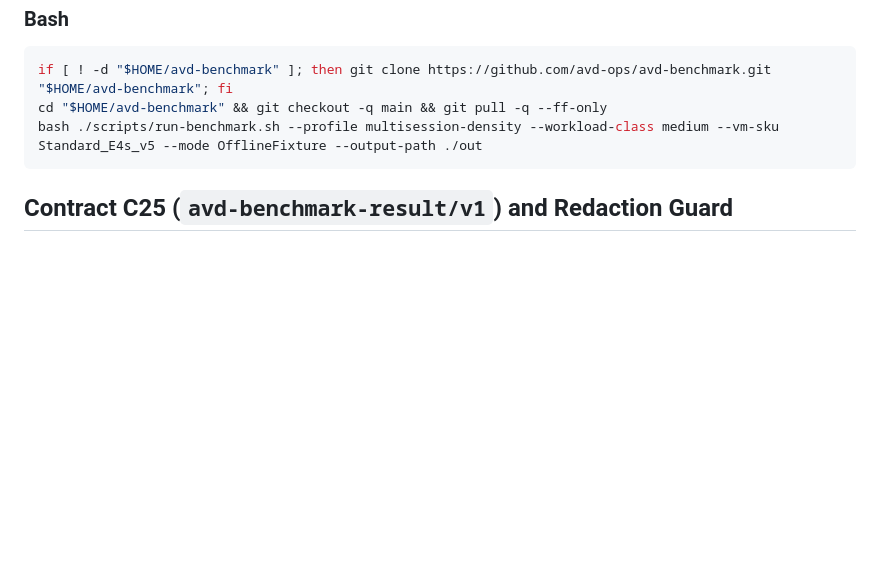
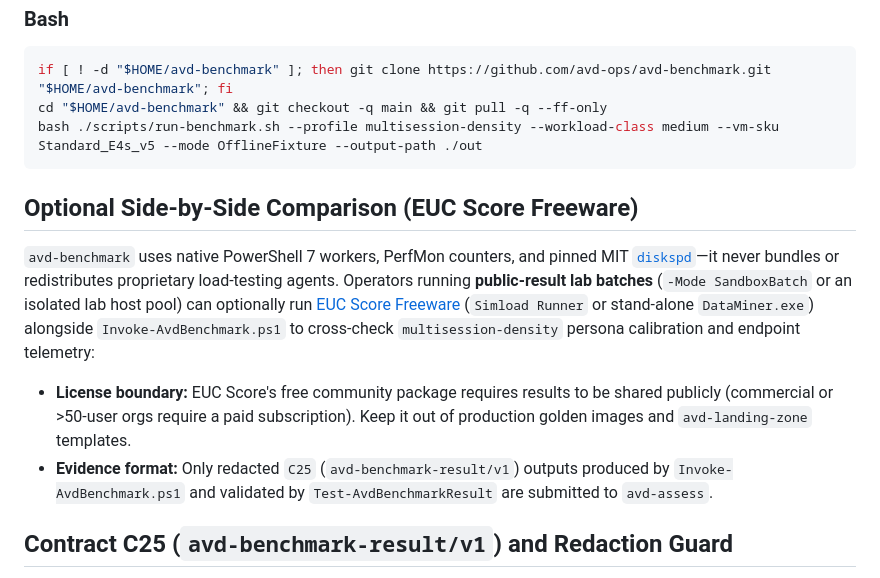
Before and after one commit to avd-ops/avd-benchmark, a Markdown page: README.md, the part around the change. GitHub-like rendering; blank space fills up the shorter version.

Commit message:
docs: document optional EUC Score Freeware side-by-side comparison (#6)

````diff
--- a/README.md
+++ b/README.md
@@ -44,6 +44,13 @@ cd "$HOME/avd-benchmark" && git checkout -q main && git pull -q --ff-only
 bash ./scripts/run-benchmark.sh --profile multisession-density --workload-class medium --vm-sku Standard_E4s_v5 --mode OfflineFixture --output-path ./out
 ```
 
+## Optional Side-by-Side Comparison (EUC Score Freeware)
+
+`avd-benchmark` uses native PowerShell 7 workers, PerfMon counters, and pinned MIT [`diskspd`](https://github.com/microsoft/diskspd)—it never bundles or redistributes proprietary load-testing agents. Operators running **public-result lab batches** (`-Mode SandboxBatch` or an isolated lab host pool) can optionally run [EUC Score Freeware](https://eucscore.com/freeware/) (`Simload Runner` or stand-alone `DataMiner.exe`) alongside `Invoke-AvdBenchmark.ps1` to cross-check `multisession-density` persona calibration and endpoint telemetry:
+
+- **License boundary:** EUC Score's free community package requires results to be shared publicly (commercial or >50-user orgs require a paid subscription). Keep it out of production golden images and `avd-landing-zone` templates.
+- **Evidence format:** Only redacted `C25` (`avd-benchmark-result/v1`) outputs produced by `Invoke-AvdBenchmark.ps1` and validated by `Test-AvdBenchmarkResult` are submitted to `avd-assess`.
+
 ## Contract C25 (`avd-benchmark-result/v1`) and Redaction Guard
 
 Every result written by `Invoke-AvdBenchmark.ps1` is validated by `scripts/AvdBenchmark.psm1` (`Test-AvdBenchmarkResult`) before it touches disk:
````
